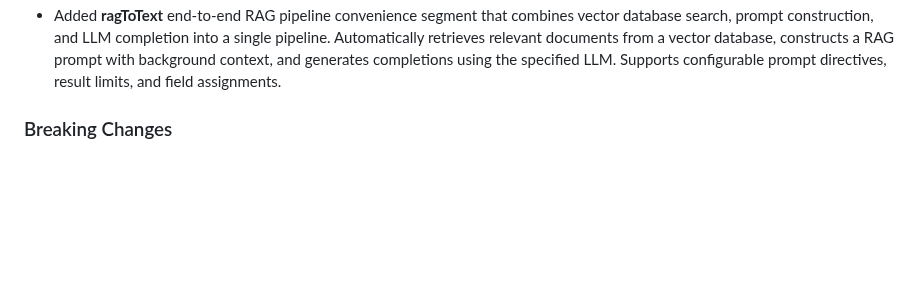
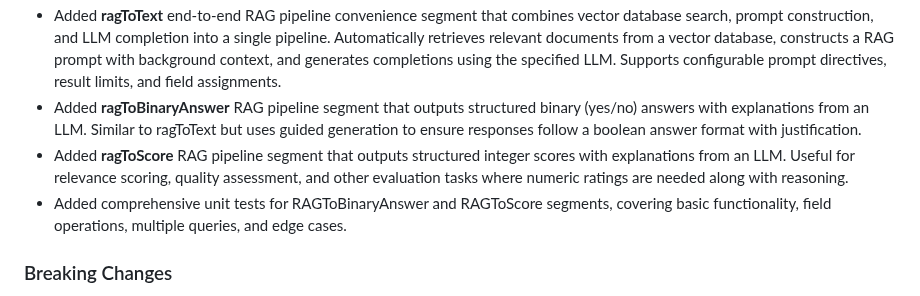
Before and after one commit to sandialabs/talkpipe, a Markdown page: CHANGELOG.md, the part around the change. GitHub-like rendering; blank space fills up the shorter version.

```diff
--- a/CHANGELOG.md
+++ b/CHANGELOG.md
@@ -17,6 +17,14 @@
   documents from a vector database, constructs a RAG prompt with background context, and generates
   completions using the specified LLM. Supports configurable prompt directives, result limits, and
   field assignments.
+- Added **ragToBinaryAnswer** RAG pipeline segment that outputs structured binary (yes/no) answers
+  with explanations from an LLM. Similar to ragToText but uses guided generation to ensure responses
+  follow a boolean answer format with justification.
+- Added **ragToScore** RAG pipeline segment that outputs structured integer scores with explanations
+  from an LLM. Useful for relevance scoring, quality assessment, and other evaluation tasks where
+  numeric ratings are needed along with reasoning.
+- Added comprehensive unit tests for RAGToBinaryAnswer and RAGToScore segments, covering basic
+  functionality, field operations, multiple queries, and edge cases.
 
 ### Breaking Changes
 - Removed deprecated **simplevectordb** module. Users should migrate to **LanceDBDocumentStore** from
```
Also changed, not shown: README.md (+16 -19 lines), docs/talkpipe_architecture.png (added), docs/talkpipe_diagram.png, 5 other files.
